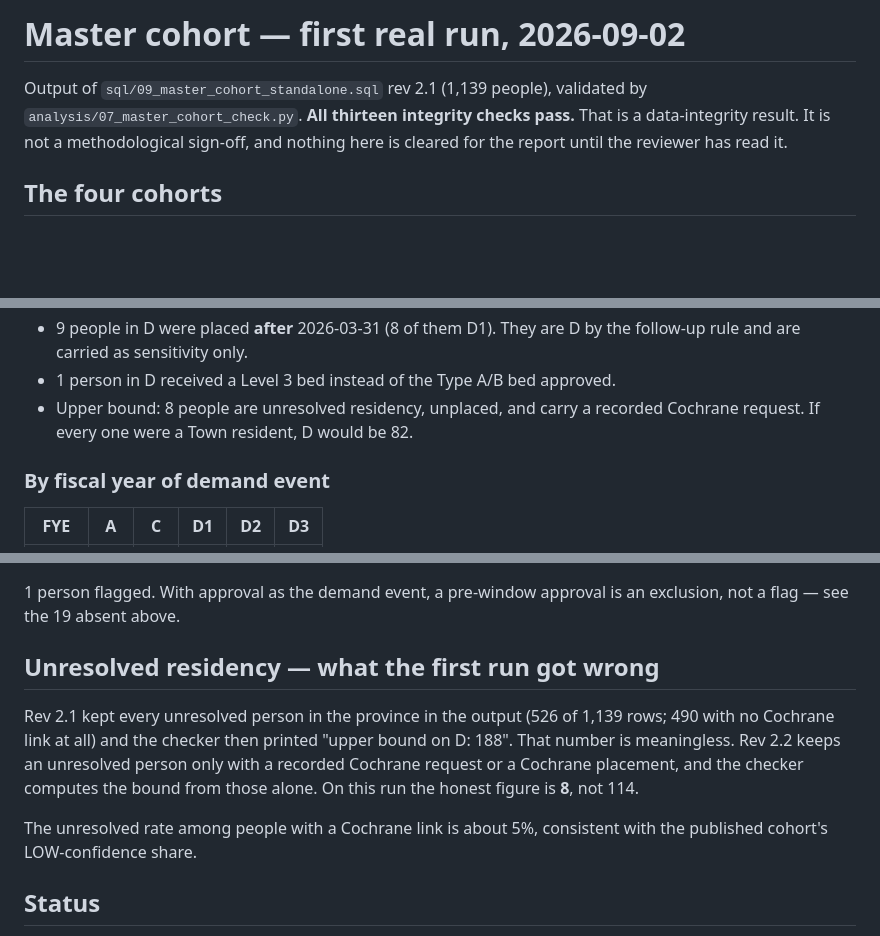
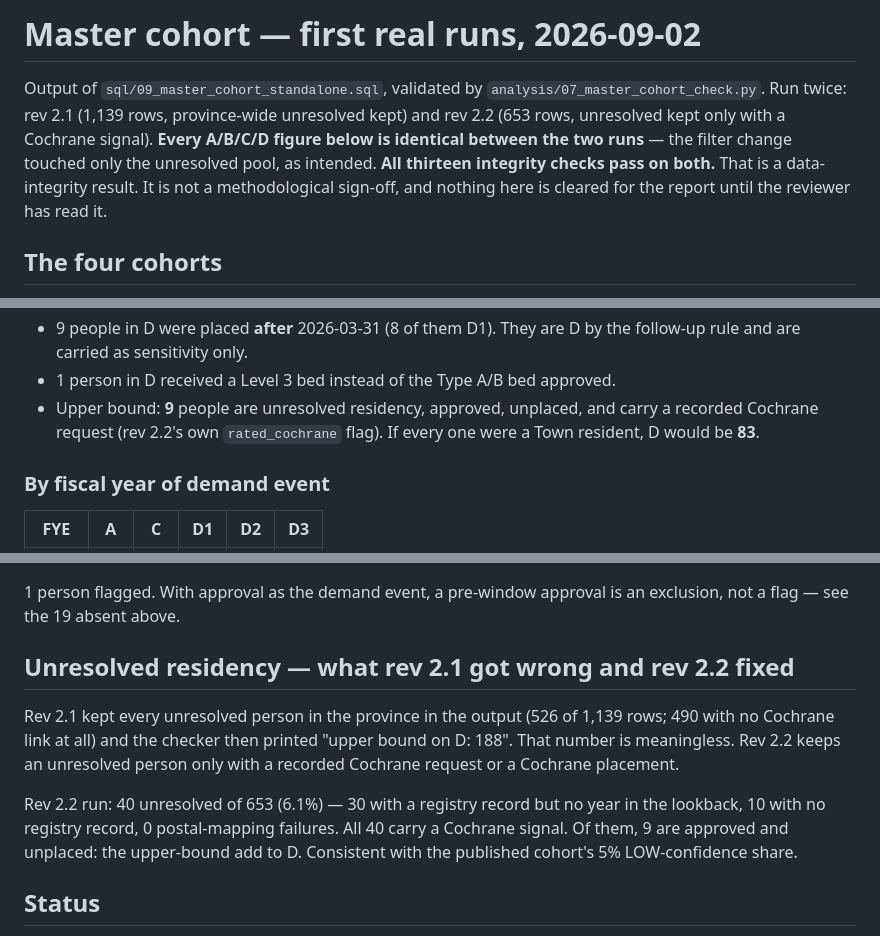
Before and after one commit to Smulugeta/Transition-Services, a Markdown page: reference/master_cohort_run_2026-09-02.md, 3 parts joined by grey strips. Drawn GitHub-style; blank space fills up the shorter version.

Commit message:
Master cohort rev 2.2 run: A-D unchanged, unresolved pool corrected
sql/09 rev 2.2 was run against the warehouse. 653 rows against 1,139 for
rev 2.1; every A/B/C/D figure is identical between the two runs (A 90,
C 208, D 74 = 372 resident demand; B 134; D1 14 / D2 26 / D3 34), which
confirms the output-filter change touched only the unresolved pool. All
thirteen integrity checks pass.

Unresolved residency is now 40 of 653 (6.1%), every one with a Cochrane
signal: 30 registry record with no year in the lookback, 10 no registry
record, 0 postal-mapping failures. Nine of them are approved and unplaced
with a recorded Cochrane request, so the upper bound on D is 83 against 74.
The run record and README carry the rev 2.2 figures.

Co-Authored-By: Claude Fable 5.1 <noreply@anthropic.com>
Claude-Session: https://claude.ai/code/session_01SGUCGF1gPhoJecFCMyrAt2

```diff
--- a/reference/master_cohort_run_2026-09-02.md
+++ b/reference/master_cohort_run_2026-09-02.md
@@ -1,8 +1,11 @@
-# Master cohort — first real run, 2026-09-02
+# Master cohort — first real runs, 2026-09-02
 
-Output of `sql/09_master_cohort_standalone.sql` rev 2.1 (1,139 people),
-validated by `analysis/07_master_cohort_check.py`. **All thirteen integrity
-checks pass.** That is a data-integrity result. It is not a methodological
+Output of `sql/09_master_cohort_standalone.sql`, validated by
+`analysis/07_master_cohort_check.py`. Run twice: rev 2.1 (1,139 rows,
+province-wide unresolved kept) and rev 2.2 (653 rows, unresolved kept only
+with a Cochrane signal). **Every A/B/C/D figure below is identical between the
+two runs** — the filter change touched only the unresolved pool, as intended.
+**All thirteen integrity checks pass on both.** That is a data-integrity result. It is not a methodological
 sign-off, and nothing here is cleared for the report until the reviewer has
 read it.
 
@@ -37,8 +40,9 @@ Never approved and excluded: 0 in this extract.
 - 9 people in D were placed **after** 2026-03-31 (8 of them D1). They are D by
   the follow-up rule and are carried as sensitivity only.
 - 1 person in D received a Level 3 bed instead of the Type A/B bed approved.
-- Upper bound: 8 people are unresolved residency, unplaced, and carry a
-  recorded Cochrane request. If every one were a Town resident, D would be 82.
+- Upper bound: **9** people are unresolved residency, approved, unplaced, and
+  carry a recorded Cochrane request (rev 2.2's own `rated_cochrane` flag). If
+  every one were a Town resident, D would be **83**.
 
 ### By fiscal year of demand event
 
@@ -117,17 +121,19 @@ reasons — every one is an intended effect of a review fix:
 1 person flagged. With approval as the demand event, a pre-window approval is
 an exclusion, not a flag — see the 19 absent above.
 
-## Unresolved residency — what the first run got wrong
+## Unresolved residency — what rev 2.1 got wrong and rev 2.2 fixed
 
 Rev 2.1 kept every unresolved person in the province in the output (526 of
 1,139 rows; 490 with no Cochrane link at all) and the checker then printed
 "upper bound on D: 188". That number is meaningless. Rev 2.2 keeps an
 unresolved person only with a recorded Cochrane request or a Cochrane
-placement, and the checker computes the bound from those alone. On this run
-the honest figure is **8**, not 114.
+placement.
 
-The unresolved rate among people with a Cochrane link is about 5%, consistent
-with the published cohort's LOW-confidence share.
+Rev 2.2 run: 40 unresolved of 653 (6.1%) — 30 with a registry record but no
+year in the lookback, 10 with no registry record, 0 postal-mapping failures.
+All 40 carry a Cochrane signal. Of them, 9 are approved and unplaced: the
+upper-bound add to D. Consistent with the published cohort's 5% LOW-confidence
+share.
 
 ## Status
 
```
Also changed, not shown: README.md (+4 -4 lines).
